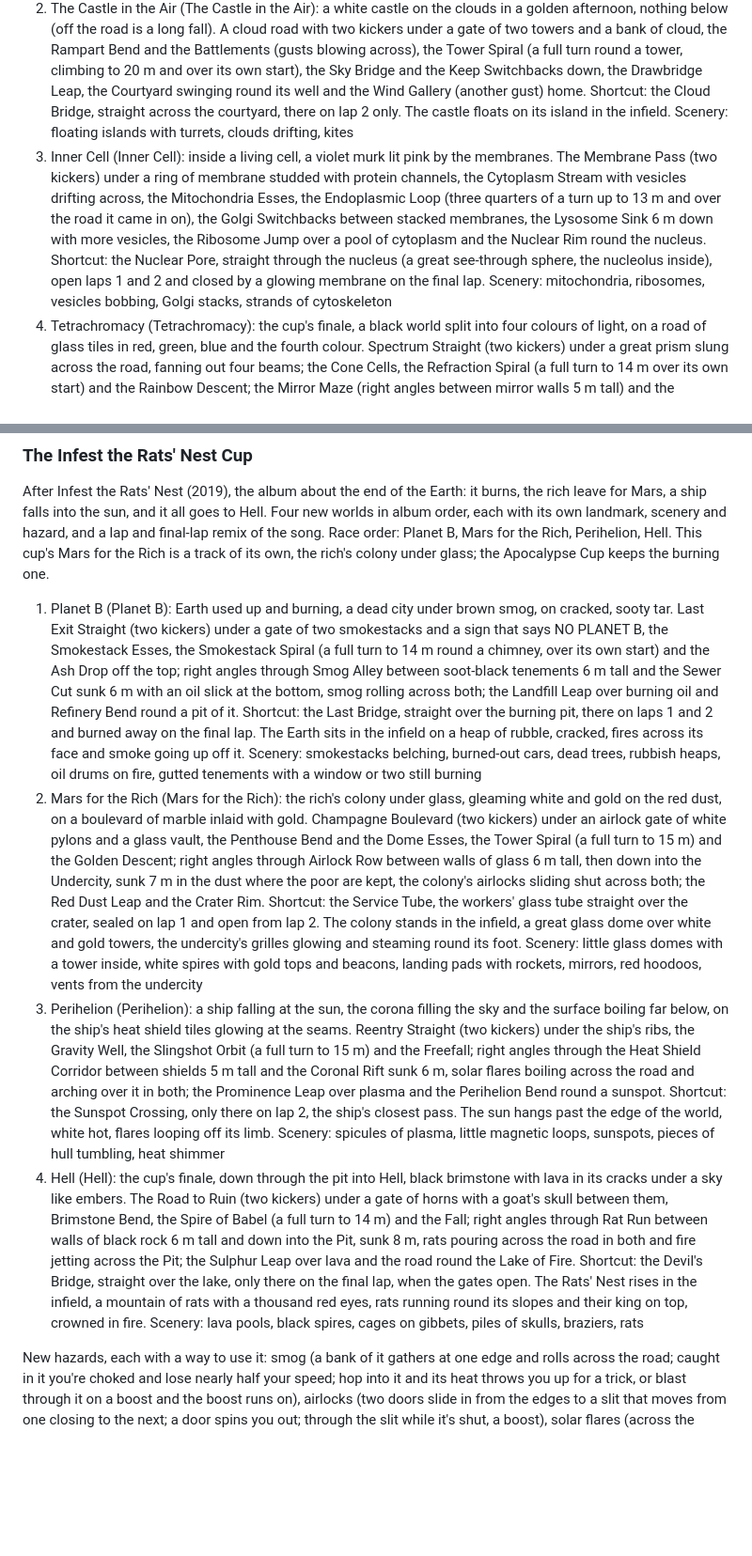
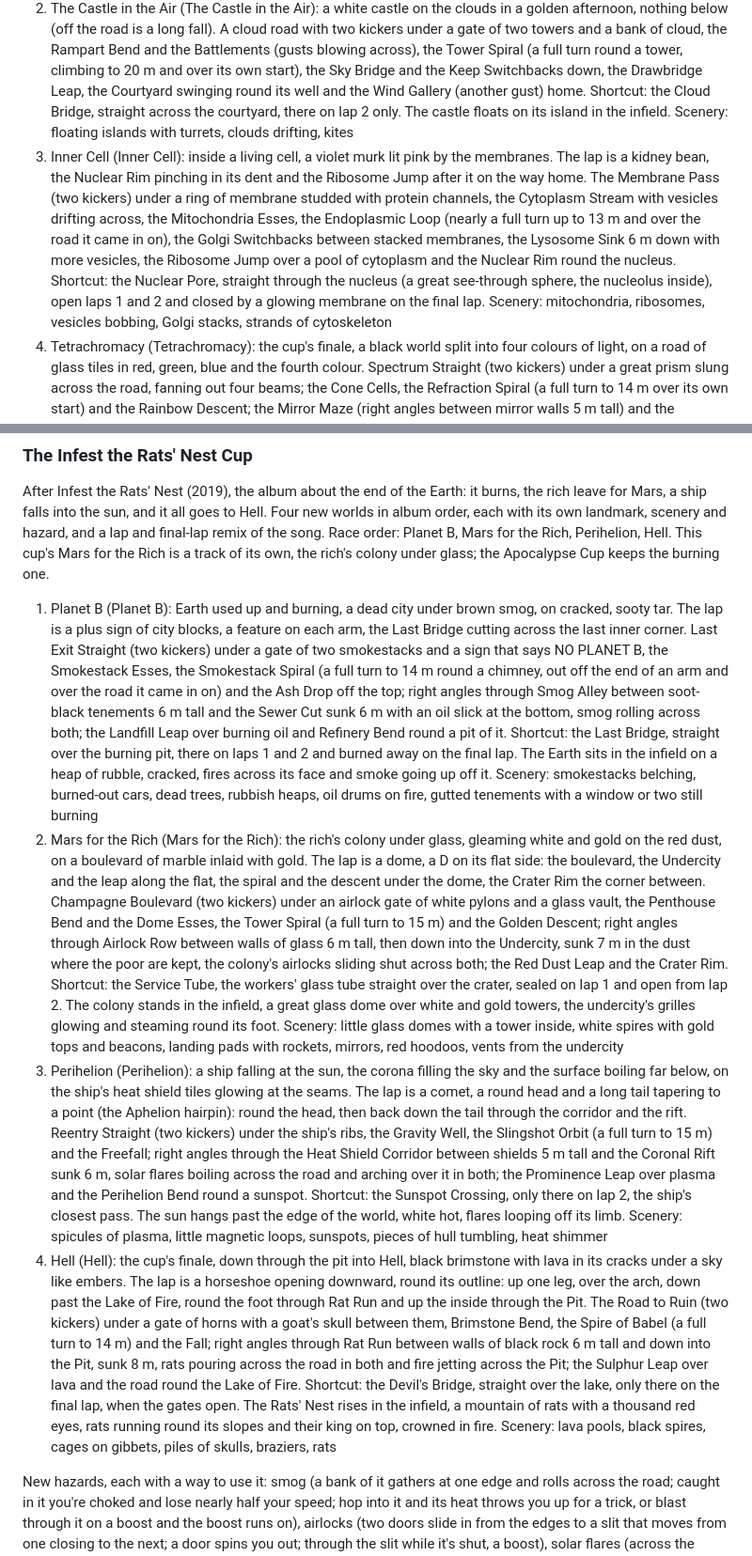
Before and after one commit to mjoslyn/GizzRacer, a Markdown page: SPEC.md, 2 parts joined by grey strips. Shown at 94% size. Rendered like a GitHub page; blank space fills up the shorter version.

Commit message:
SPEC: the fourteen new layouts, each track's shape in its description
Co-Authored-By: Claude Opus 5.5 <noreply@anthropic.com>
Claude-Session: https://claude.ai/code/session_01891KhR78khZrvxAE943Ksi

```diff
--- a/SPEC.md
+++ b/SPEC.md
@@ -190,7 +190,7 @@ After Polygondwanaland (2017), in album order. Four new worlds, each with its ow
 
 1. Crumbling Castle (Crumbling Castle): laid out like the castle course on the N64, a dark castle in a lava moat under a red night sky, falling apart. The Drawbridge (a kicker) and the Moat Bridge over lava, in at a gatehouse with its portcullis up, then the Thwomp Hall, walled 6 m high, where blocks of masonry with a scowl in them hang from the crumbling ceiling, shake loose and slam down on alternating sides; the Crooked Corridor (two right angles) into the Great Hall, wide, with four crushers zigzagging across it; the Grand Stair, half a turn on a deck up to the upper floor at 10 m, and out along the Castle Garden on the battlements; back inside and off the top through the Lava Galleries (right angles, fire across the passage), under the castle through the Dungeon sunk 6 m, the rail-less Lava Walk, The Leap over lava and the Moat Road home. Shortcut: The Breach, across the garden where its wall has crumbled. The keep stands in the infield shedding blocks into its moat. Scenery: broken towers losing stones off the top, half-fallen walls, braziers, lava pools
 2. The Castle in the Air (The Castle in the Air): a white castle on the clouds in a golden afternoon, nothing below (off the road is a long fall). A cloud road with two kickers under a gate of two towers and a bank of cloud, the Rampart Bend and the Battlements (gusts blowing across), the Tower Spiral (a full turn round a tower, climbing to 20 m and over its own start), the Sky Bridge and the Keep Switchbacks down, the Drawbridge Leap, the Courtyard swinging round its well and the Wind Gallery (another gust) home. Shortcut: the Cloud Bridge, straight across the courtyard, there on lap 2 only. The castle floats on its island in the infield. Scenery: floating islands with turrets, clouds drifting, kites
-3. Inner Cell (Inner Cell): inside a living cell, a violet murk lit pink by the membranes. The Membrane Pass (two kickers) under a ring of membrane studded with protein channels, the Cytoplasm Stream with vesicles drifting across, the Mitochondria Esses, the Endoplasmic Loop (three quarters of a turn up to 13 m and over the road it came in on), the Golgi Switchbacks between stacked membranes, the Lysosome Sink 6 m down with more vesicles, the Ribosome Jump over a pool of cytoplasm and the Nuclear Rim round the nucleus. Shortcut: the Nuclear Pore, straight through the nucleus (a great see-through sphere, the nucleolus inside), open laps 1 and 2 and closed by a glowing membrane on the final lap. Scenery: mitochondria, ribosomes, vesicles bobbing, Golgi stacks, strands of cytoskeleton
+3. Inner Cell (Inner Cell): inside a living cell, a violet murk lit pink by the membranes. The lap is a kidney bean, the Nuclear Rim pinching in its dent and the Ribosome Jump after it on the way home. The Membrane Pass (two kickers) under a ring of membrane studded with protein channels, the Cytoplasm Stream with vesicles drifting across, the Mitochondria Esses, the Endoplasmic Loop (nearly a full turn up to 13 m and over the road it came in on), the Golgi Switchbacks between stacked membranes, the Lysosome Sink 6 m down with more vesicles, the Ribosome Jump over a pool of cytoplasm and the Nuclear Rim round the nucleus. Shortcut: the Nuclear Pore, straight through the nucleus (a great see-through sphere, the nucleolus inside), open laps 1 and 2 and closed by a glowing membrane on the final lap. Scenery: mitochondria, ribosomes, vesicles bobbing, Golgi stacks, strands of cytoskeleton
 4. Tetrachromacy (Tetrachromacy): the cup's finale, a black world split into four colours of light, on a road of glass tiles in red, green, blue and the fourth colour. Spectrum Straight (two kickers) under a great prism slung across the road, fanning out four beams; the Cone Cells, the Refraction Spiral (a full turn to 14 m over its own start) and the Rainbow Descent; the Mirror Maze (right angles between mirror walls 5 m tall) and the Afterimage Trench sunk 6 m, both crossed by prism beams; the Prism Leap over a chasm and the Ultraviolet Bend round another. Shortcut: Ultraviolet, a road in the fourth colour straight over the chasm, there on the final lap only. A great eye with four rings of colour in its iris watches from the infield and blinks. Scenery: prisms turning in the air, pillars of light, eyes on stalks, glass spikes
 
 New hazards, each with a way to use it: crushers (a crusher slamming down on you squashes you, spun out and slowed to 40%; once down it's a block you bump off; its shockwave throws a kart just past it on, on a boost), gusts (shove you across the road one way and then the other; hop as one blows and you catch the wind, a boost), vesicles (drive into one and it bounces you back, slowed; hop onto it and it bounces you up high for a trick), prism beams (red, green and blue spin you out; the fourth colour is a boost).
@@ -210,10 +210,10 @@ New hazards, each with a way to use it: robots (marching across the road one wal
 
 After Infest the Rats' Nest (2019), the album about the end of the Earth: it burns, the rich leave for Mars, a ship falls into the sun, and it all goes to Hell. Four new worlds in album order, each with its own landmark, scenery and hazard, and a lap and final-lap remix of the song. Race order: Planet B, Mars for the Rich, Perihelion, Hell. This cup's Mars for the Rich is a track of its own, the rich's colony under glass; the Apocalypse Cup keeps the burning one.
 
-1. Planet B (Planet B): Earth used up and burning, a dead city under brown smog, on cracked, sooty tar. Last Exit Straight (two kickers) under a gate of two smokestacks and a sign that says NO PLANET B, the Smokestack Esses, the Smokestack Spiral (a full turn to 14 m round a chimney, over its own start) and the Ash Drop off the top; right angles through Smog Alley between soot-black tenements 6 m tall and the Sewer Cut sunk 6 m with an oil slick at the bottom, smog rolling across both; the Landfill Leap over burning oil and Refinery Bend round a pit of it. Shortcut: the Last Bridge, straight over the burning pit, there on laps 1 and 2 and burned away on the final lap. The Earth sits in the infield on a heap of rubble, cracked, fires across its face and smoke going up off it. Scenery: smokestacks belching, burned-out cars, dead trees, rubbish heaps, oil drums on fire, gutted tenements with a window or two still burning
-2. Mars for the Rich (Mars for the Rich): the rich's colony under glass, gleaming white and gold on the red dust, on a boulevard of marble inlaid with gold. Champagne Boulevard (two kickers) under an airlock gate of white pylons and a glass vault, the Penthouse Bend and the Dome Esses, the Tower Spiral (a full turn to 15 m) and the Golden Descent; right angles through Airlock Row between walls of glass 6 m tall, then down into the Undercity, sunk 7 m in the dust where the poor are kept, the colony's airlocks sliding shut across both; the Red Dust Leap and the Crater Rim. Shortcut: the Service Tube, the workers' glass tube straight over the crater, sealed on lap 1 and open from lap 2. The colony stands in the infield, a great glass dome over white and gold towers, the undercity's grilles glowing and steaming round its foot. Scenery: little glass domes with a tower inside, white spires with gold tops and beacons, landing pads with rockets, mirrors, red hoodoos, vents from the undercity
-3. Perihelion (Perihelion): a ship falling at the sun, the corona filling the sky and the surface boiling far below, on the ship's heat shield tiles glowing at the seams. Reentry Straight (two kickers) under the ship's ribs, the Gravity Well, the Slingshot Orbit (a full turn to 15 m) and the Freefall; right angles through the Heat Shield Corridor between shields 5 m tall and the Coronal Rift sunk 6 m, solar flares boiling across the road and arching over it in both; the Prominence Leap over plasma and the Perihelion Bend round a sunspot. Shortcut: the Sunspot Crossing, only there on lap 2, the ship's closest pass. The sun hangs past the edge of the world, white hot, flares looping off its limb. Scenery: spicules of plasma, little magnetic loops, sunspots, pieces of hull tumbling, heat shimmer
-4. Hell (Hell): the cup's finale, down through the pit into Hell, black brimstone with lava in its cracks under a sky like embers. The Road to Ruin (two kickers) under a gate of horns with a goat's skull between them, Brimstone Bend, the Spire of Babel (a full turn to 14 m) and the Fall; right angles through Rat Run between walls of black rock 6 m tall and down into the Pit, sunk 8 m, rats pouring across the road in both and fire jetting across the Pit; the Sulphur Leap over lava and the road round the Lake of Fire. Shortcut: the Devil's Bridge, straight over the lake, only there on the final lap, when the gates open. The Rats' Nest rises in the infield, a mountain of rats with a thousand red eyes, rats running round its slopes and their king on top, crowned in fire. Scenery: lava pools, black spires, cages on gibbets, piles of skulls, braziers, rats
+1. Planet B (Planet B): Earth used up and burning, a dead city under brown smog, on cracked, sooty tar. The lap is a plus sign of city blocks, a feature on each arm, the Last Bridge cutting across the last inner corner. Last Exit Straight (two kickers) under a gate of two smokestacks and a sign that says NO PLANET B, the Smokestack Esses, the Smokestack Spiral (a full turn to 14 m round a chimney, out off the end of an arm and over the road it came in on) and the Ash Drop off the top; right angles through Smog Alley between soot-black tenements 6 m tall and the Sewer Cut sunk 6 m with an oil slick at the bottom, smog rolling across both; the Landfill Leap over burning oil and Refinery Bend round a pit of it. Shortcut: the Last Bridge, straight over the burning pit, there on laps 1 and 2 and burned away on the final lap. The Earth sits in the infield on a heap of rubble, cracked, fires across its face and smoke going up off it. Scenery: smokestacks belching, burned-out cars, dead trees, rubbish heaps, oil drums on fire, gutted tenements with a window or two still burning
+2. Mars for the Rich (Mars for the Rich): the rich's colony under glass, gleaming white and gold on the red dust, on a boulevard of marble inlaid with gold. The lap is a dome, a D on its flat side: the boulevard, the Undercity and the leap along the flat, the spiral and the descent under the dome, the Crater Rim the corner between. Champagne Boulevard (two kickers) under an airlock gate of white pylons and a glass vault, the Penthouse Bend and the Dome Esses, the Tower Spiral (a full turn to 15 m) and the Golden Descent; right angles through Airlock Row between walls of glass 6 m tall, then down into the Undercity, sunk 7 m in the dust where the poor are kept, the colony's airlocks sliding shut across both; the Red Dust Leap and the Crater Rim. Shortcut: the Service Tube, the workers' glass tube straight over the crater, sealed on lap 1 and open from lap 2. The colony stands in the infield, a great glass dome over white and gold towers, the undercity's grilles glowing and steaming round its foot. Scenery: little glass domes with a tower inside, white spires with gold tops and beacons, landing pads with rockets, mirrors, red hoodoos, vents from the undercity
+3. Perihelion (Perihelion): a ship falling at the sun, the corona filling the sky and the surface boiling far below, on the ship's heat shield tiles glowing at the seams. The lap is a comet, a round head and a long tail tapering to a point (the Aphelion hairpin): round the head, then back down the tail through the corridor and the rift. Reentry Straight (two kickers) under the ship's ribs, the Gravity Well, the Slingshot Orbit (a full turn to 15 m) and the Freefall; right angles through the Heat Shield Corridor between shields 5 m tall and the Coronal Rift sunk 6 m, solar flares boiling across the road and arching over it in both; the Prominence Leap over plasma and the Perihelion Bend round a sunspot. Shortcut: the Sunspot Crossing, only there on lap 2, the ship's closest pass. The sun hangs past the edge of the world, white hot, flares looping off its limb. Scenery: spicules of plasma, little magnetic loops, sunspots, pieces of hull tumbling, heat shimmer
+4. Hell (Hell): the cup's finale, down through the pit into Hell, black brimstone with lava in its cracks under a sky like embers. The lap is a horseshoe opening downward, round its outline: up one leg, over the arch, down past the Lake of Fire, round the foot through Rat Run and up the inside through the Pit. The Road to Ruin (two kickers) under a gate of horns with a goat's skull between them, Brimstone Bend, the Spire of Babel (a full turn to 14 m) and the Fall; right angles through Rat Run between walls of black rock 6 m tall and down into the Pit, sunk 8 m, rats pouring across the road in both and fire jetting across the Pit; the Sulphur Leap over lava and the road round the Lake of Fire. Shortcut: the Devil's Bridge, straight over the lake, only there on the final lap, when the gates open. The Rats' Nest rises in the infield, a mountain of rats with a thousand red eyes, rats running round its slopes and their king on top, crowned in fire. Scenery: lava pools, black spires, cages on gibbets, piles of skulls, braziers, rats
 
 New hazards, each with a way to use it: smog (a bank of it gathers at one edge and rolls across the road; caught in it you're choked and lose nearly half your speed; hop into it and its heat throws you up for a trick, or blast through it on a boost and the boost runs on), airlocks (two doors slide in from the edges to a slit that moves from one closing to the next; a door spins you out; through the slit while it's shut, a boost), solar flares (across the whole road: boiling low across it, it burns, and again as it crashes down; arched high overhead, drive under it and its wind is a boost), rats (a swarm pours out of a hole at one edge, eyes glinting in it first, and streams across the road; it spins you out; hopped, it's cleared for a boost, and rammed on a boost the rats scatter and the boost runs on).
 
```
Also changed, not shown: other parts of SPEC.md (+9 -9 lines).
